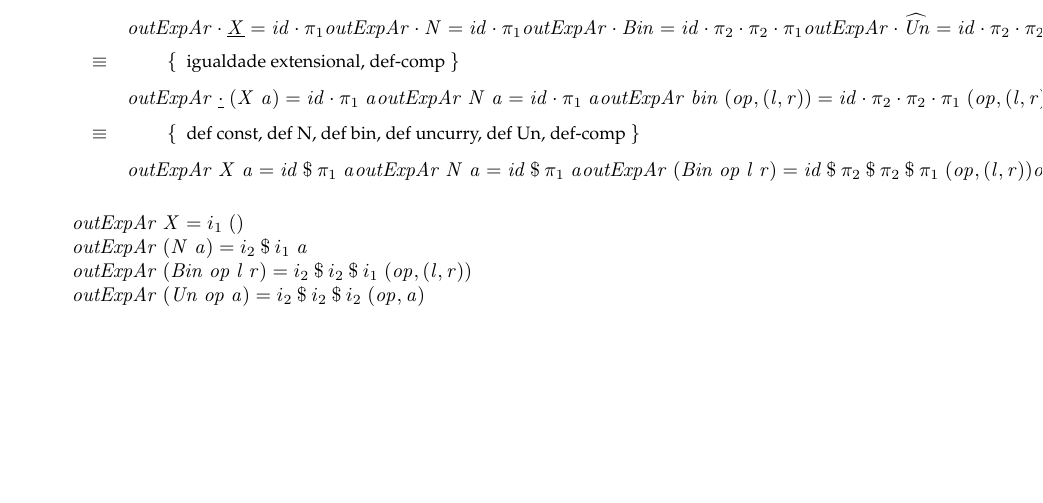
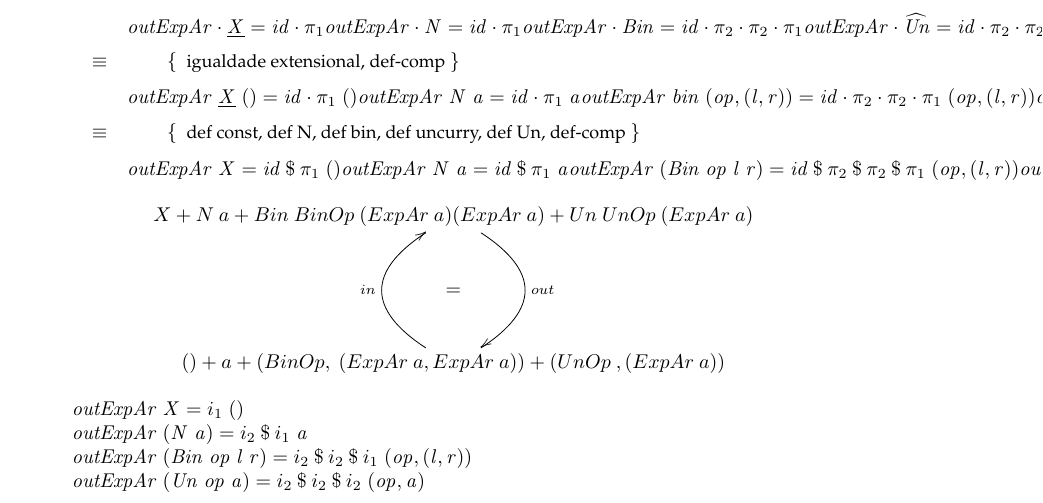
Before and after one commit to Alef-Keuffer/uminho.cp.projeto, a LaTeX document (cp2021t.tex): part of page 13 of 15, cut so that both start at the same text, the shorter picture padded with empty space. The pictures show the PDF file cp2021t.pdf that the author committed with the source.

Commit message:
tentativa diagrama

```diff
--- a/cp2021t.tex
+++ b/cp2021t.tex
@@ -1569,7 +1571,7 @@ Definir:
 %
 \just\equiv{ igualdade extensional, def-comp}
 %
-       \ensuremath{\Varid{outExpAr}\;\underline{\cdot }\;(\Conid{X}\;\Varid{a})\mathrel{=}\Varid{id}\comp \p1\;\Varid{a}}
+       \ensuremath{\Varid{outExpAr}\;\underline{\Conid{X}}\;()\mathrel{=}\Varid{id}\comp \p1\;()}
        %
        \ensuremath{\Varid{outExpAr}\;\Conid{N}\;\Varid{a}\mathrel{=}\Varid{id}\comp \p1\;\Varid{a}}
        %
@@ -1579,7 +1581,7 @@ Definir:
 %
 \just\equiv{ def const, def N, def bin, def uncurry, def Un, def-comp}
 %
-       \ensuremath{\Varid{outExpAr}\;\Conid{X}\;\Varid{a}\mathrel{=}\Varid{id}\mathbin{\$}\p1\;\Varid{a}}
+       \ensuremath{\Varid{outExpAr}\;\Conid{X}\mathrel{=}\Varid{id}\mathbin{\$}\p1\;()}
        %
        \ensuremath{\Varid{outExpAr}\;\Conid{N}\;\Varid{a}\mathrel{=}\Varid{id}\mathbin{\$}\p1\;\Varid{a}}
        %
@@ -1589,6 +1591,15 @@ Definir:
 %
 \end{eqnarray*}
 
+\begin{equation*}
+\xymatrix@C=2cm{
+    & X + N\text{ }a + Bin\text{ }BinOp\text{ }(ExpAr\text{ }a) (ExpAr\text{ }a) + Un\text{ }UnOp\text{ }(ExpAr\text{ }a)\ar@/^3pc/[dd]^{out}
+    \\ &=
+    \\ &() + a + (BinOp,\text{ }(ExpAr\text{ }a, ExpAr\text{ }a)) + (UnOp\text{ },(ExpAr\text{ }a))\ar@/^3pc/[uu]^{in}
+}
+
+
+\end{equation*}
 
 
 
```
Also changed, not shown: cp2021t.pdf, cp2021t.tex (2 more changed lines), 3 other files.
